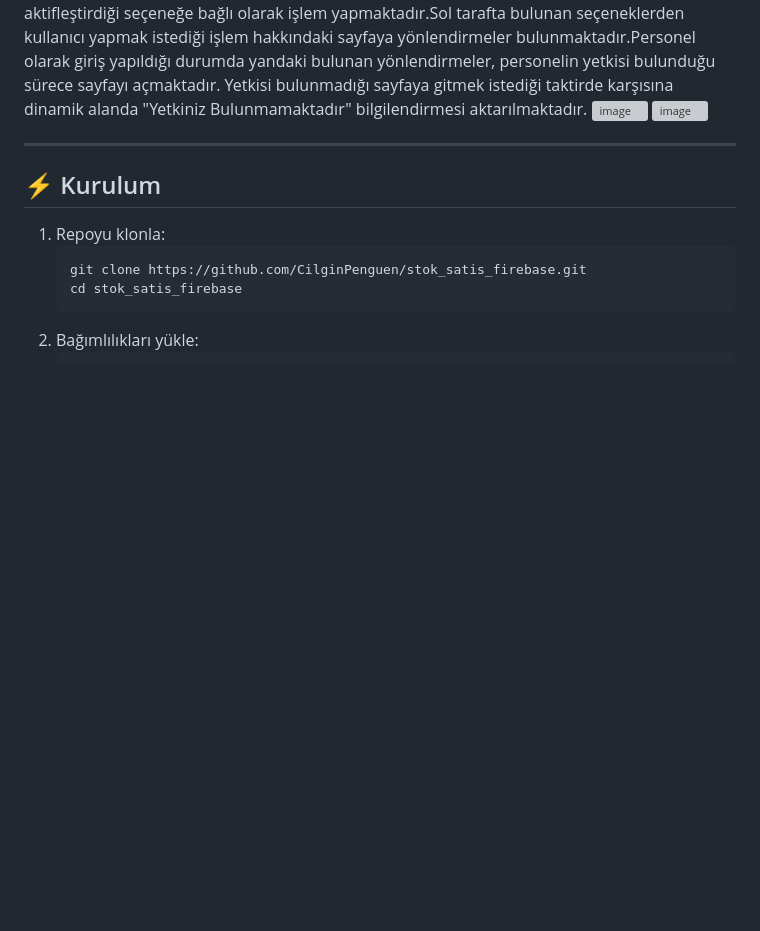
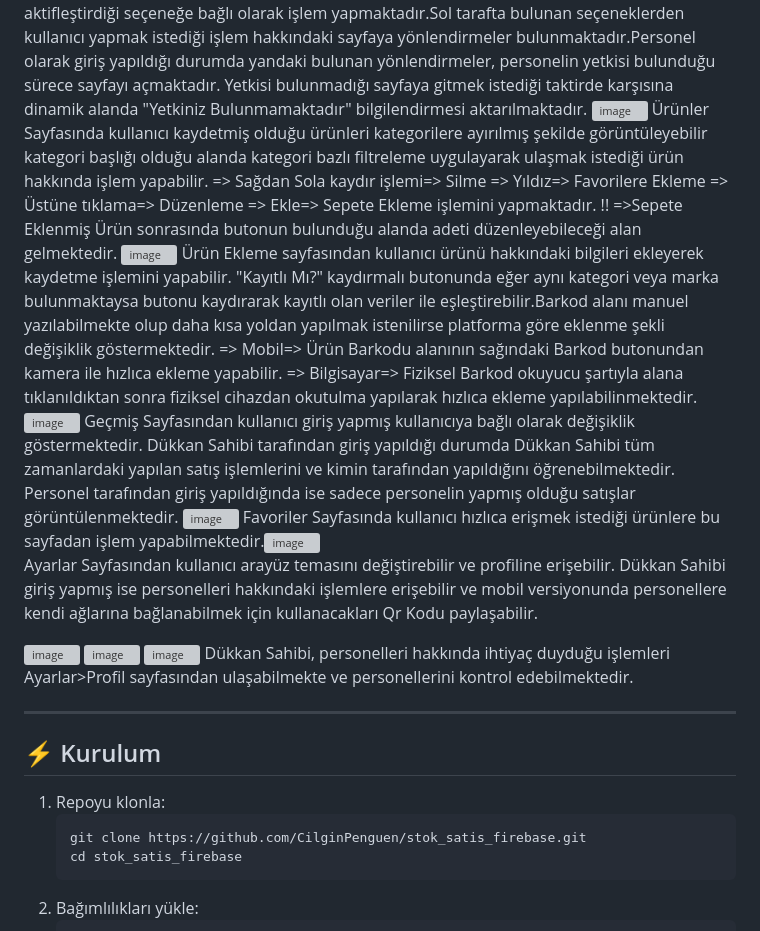
Before and after one commit to CilginPenguen/stok_satis_firebase, a Markdown page: README.md, the part around the change. GitHub-like rendering; blank space fills up the shorter version; grey boxes are pictures that could not be loaded.

```diff
--- a/README.md
+++ b/README.md
@@ -74,8 +74,38 @@ Dükkan Sahibi telefonundaki uygulama üzerinden personelinin uygulamaya erişim
 <img width="1838" height="1134" alt="image" src="https://github.com/user-attachments/assets/97cebc1c-f020-49b9-8128-6d9eb1d74520" />
 Giriş Yapılmış Kullanıcı Ana Sayfası
 => Bu Sayfada Kullanıcı, fiziksel barkod okuyucusuyla kaydırmalı butonları aktifleştirmediği taktirde hiçbir işlem yapılmayıp kaydırmalı butonlardan herhangi bir butonu aktifleştirdiği seçeneğe bağlı olarak işlem yapmaktadır.Sol tarafta bulunan seçeneklerden kullanıcı yapmak istediği işlem hakkındaki sayfaya yönlendirmeler bulunmaktadır.Personel olarak giriş yapıldığı durumda yandaki bulunan yönlendirmeler, personelin yetkisi bulunduğu sürece sayfayı açmaktadır. Yetkisi bulunmadığı sayfaya gitmek istediği taktirde karşısına dinamik alanda "Yetkiniz Bulunmamaktadır" bilgilendirmesi aktarılmaktadır.
+<img width="1895" height="1120" alt="image" src="https://github.com/user-attachments/assets/d2c2c9d8-5aec-4d1d-b529-d4fc1b8da390" />
+Ürünler Sayfasında kullanıcı kaydetmiş olduğu ürünleri kategorilere ayırılmış şekilde görüntüleyebilir kategori başlığı olduğu alanda kategori bazlı filtreleme uygulayarak ulaşmak istediği ürün hakkında işlem yapabilir.
+=> Sağdan Sola kaydır işlemi=> Silme
+=> Yıldız=> Favorilere Ekleme
+=> Üstüne tıklama=> Düzenleme
+=> Ekle=> Sepete Ekleme işlemini yapmaktadır.
+!! =>Sepete Eklenmiş Ürün sonrasında butonun bulunduğu alanda adeti düzenleyebileceği alan gelmektedir.
+<img width="1896" height="1121" alt="image" src="https://github.com/user-attachments/assets/6fe3d1e2-9d48-4429-b805-fb4fe1e70116" />
+Ürün Ekleme sayfasından kullanıcı ürünü hakkındaki bilgileri ekleyerek kaydetme işlemini yapabilir. "Kayıtlı Mı?" kaydırmalı butonunda eğer aynı kategori veya marka bulunmaktaysa butonu kaydırarak kayıtlı olan veriler ile eşleştirebilir.Barkod alanı manuel yazılabilmekte olup daha kısa yoldan yapılmak istenilirse platforma göre eklenme şekli değişiklik göstermektedir.
+=> Mobil=> Ürün Barkodu alanının sağındaki Barkod butonundan kamera ile hızlıca ekleme yapabilir.
+=> Bilgisayar=> Fiziksel Barkod okuyucu şartıyla alana tıklanıldıktan sonra fiziksel cihazdan okutulma yapılarak hızlıca ekleme yapılabilinmektedir.
+
+<img width="1894" height="1119" alt="image" src="https://github.com/user-attachments/assets/085c0e72-7b98-41d1-b560-f47cc8e35934" />
+  Geçmiş Sayfasından kullanıcı giriş yapmış kullanıcıya bağlı olarak değişiklik göstermektedir. Dükkan Sahibi tarafından giriş yapıldığı durumda Dükkan Sahibi tüm zamanlardaki yapılan satış işlemlerini ve kimin tarafından yapıldığını öğrenebilmektedir.
+  Personel tarafından giriş yapıldığında ise sadece personelin yapmış olduğu satışlar görüntülenmektedir.
+
+<img width="1896" height="1121" alt="image" src="https://github.com/user-attachments/assets/606234a0-f9f1-42fd-b5d2-902b7bdf5e21" />
+Favoriler Sayfasında kullanıcı hızlıca erişmek istediği ürünlere bu sayfadan işlem yapabilmektedir.<img <img width="1892" height="1123" alt="image" src="https://github.com/user-attachments/assets/78f89c7d-ffda-4f67-8bc8-27e609635ee5" />
+
+Ayarlar Sayfasından kullanıcı arayüz temasını değiştirebilir ve profiline erişebilir. Dükkan Sahibi giriş yapmış ise personelleri hakkındaki işlemlere erişebilir ve mobil versiyonunda personellere kendi ağlarına bağlanabilmek için kullanacakları Qr Kodu paylaşabilir.
+
+
+
+
+
 <img width="1842" height="1130" alt="image" src="https://github.com/user-attachments/assets/d0f841f2-6235-4516-b3f7-146b24f1f914" />
 <img width="1841" height="1127" alt="image" src="https://github.com/user-attachments/assets/fa594084-a006-42db-b501-cce4088889d9" />
+
+
+<img width="1897" height="1124" alt="image" src="https://github.com/user-attachments/assets/7dddef73-32f6-4de9-918d-d73b29b4cf8b" />
+Dükkan Sahibi, personelleri hakkında ihtiyaç duyduğu işlemleri Ayarlar>Profil sayfasından ulaşabilmekte ve personellerini kontrol edebilmektedir.
+
 
 
 
```
